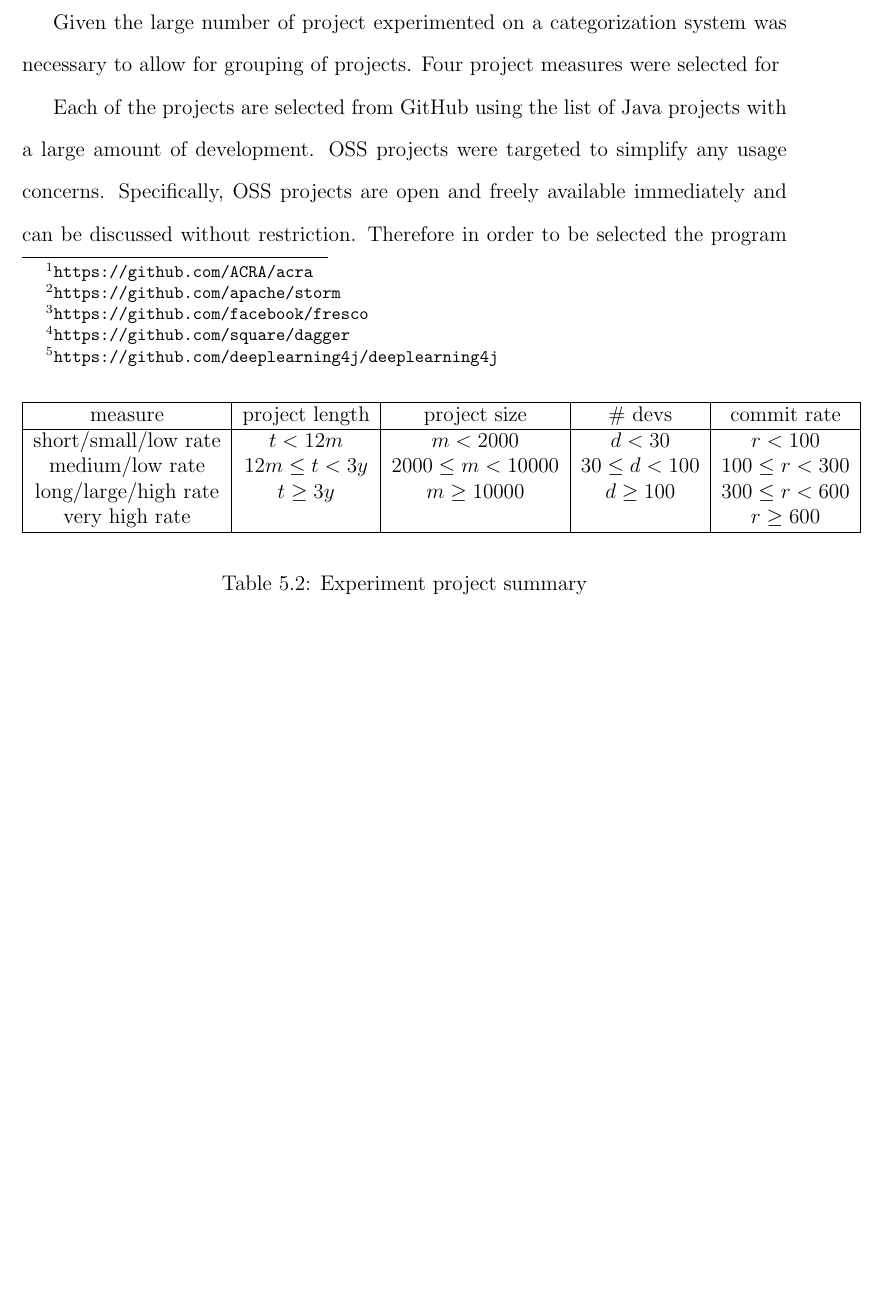
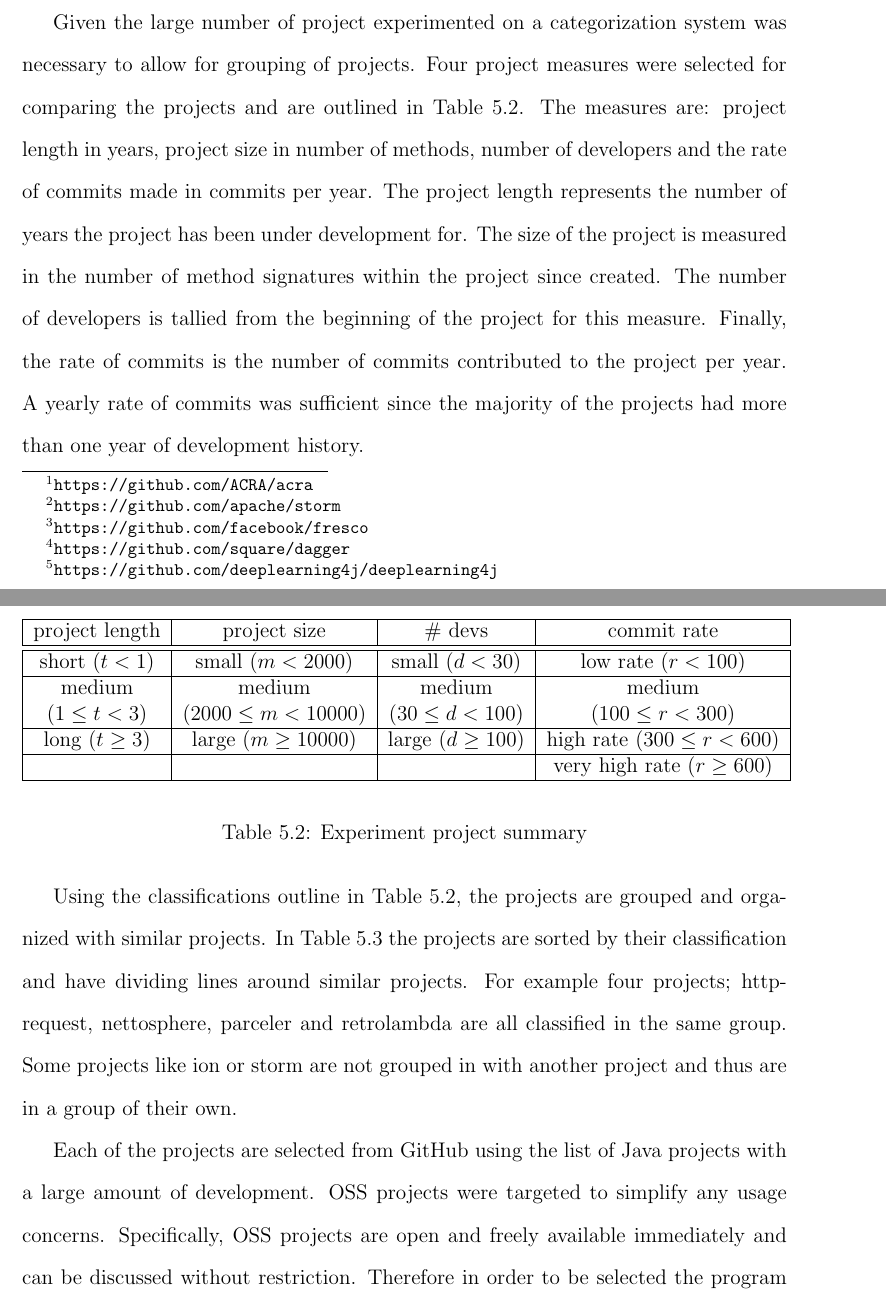
Before and after one commit to seer-lab/commit-change-prediction, a LaTeX thesis (src/thesis.tex, which reads src/experiments.tex): part of page 67 of 174 before the commit and two parts of pages 69 and 70 of 176 after it, the two joined at a grey line, cut so that both start at the same text, the shorter picture padded with empty space. Compiled offline with pdfLaTeX.

Commit message:
Fixed table and added all feauture sets

```diff
--- a/src/experiments.tex
+++ b/src/experiments.tex
@@ -49,25 +49,47 @@ The complete list of projects that were experimented on are found in \autoref{ta
 \addtocounter{footnote}{1}
 \footnotetext{\url{https://github.com/deeplearning4j/deeplearning4j}}
 
-Given the large number of project experimented on a categorization system was necessary to allow for grouping of projects. Four project measures were selected for
+Given the large number of project experimented on a categorization system was necessary to allow for grouping of projects. Four project measures were selected for comparing the projects and are outlined in \autoref{tab:project_size_summary_info}. The measures are: project length in years, project size in number of methods, number of developers and the rate of commits made in commits per year. The project length represents the number of years the project has been under development for. The size of the project is measured in the number of method signatures within the project since created. The number of developers is tallied from the beginning of the project for this measure. Finally, the rate of commits is the number of commits contributed to the project per year. A yearly rate of commits was sufficient since the majority of the projects had more than one year of development history.
 
 
 \begin{table}
 \begin{center}
-    \begin{tabular}{|c|c|c|c|c|}
+    \begin{tabular}{|c|c|c|c|}
         \hline
-        measure & project length & project size & \# devs & commit rate \\
+        project length & project size & \# devs & commit rate \\
         \hline
-        short/small/low rate & $t < 12 m$ & $m < 2000$ & $d < 30$ & $r < 100$ \\
-        medium/low rate & $12 m \leq t < 3 y$ & $2000 \leq m < 10000$ & $30 \leq d < 100$ & $100 \leq r < 300$ \\
-        long/large/high rate & $t \geq 3 y$ & $m \geq 10000$ & $d \geq 100$ & $300 \leq r < 600$ \\
-        very high rate & & & & $r \geq 600$ \\
+        \hline
+        short ($t < 1$) & small ($m < 2000$) & small ($d < 30$) & low rate ($r < 100$) \\
+        \hline
+        medium & medium & medium & medium \\
+        ($1 \leq t < 3$) & ($2000 \leq m < 10000$) & ($30 \leq d < 100$) & ($100 \leq r < 300$) \\
+        \hline
+        long ($t \geq 3$) & large ($m \geq 10000$) & large ($d \geq 100$) & high rate ($300 \leq r < 600$) \\
+        \hline
+        & & & very high rate ($r \geq 600$) \\
         \hline
     \end{tabular}
 \end{center}
 \caption{Experiment project summary}
 \label{tab:project_size_summary_info}
 \end{table}
+
+% \begin{table}
+% \begin{center}
+%     \begin{tabular}{|c|c|c|c|c|}
+%         \hline
+%         project length & short ($t < 12 m$) & medium ($12 m \leq t < 3 y$) & long ($t \geq 3 y$) & \\
+%         project size & small ($m < 2000$) & medium ($2000 \leq m < 10000$) & large ($m \geq 10000$) & \\
+%         \# devs & small ($d < 30$) & medium ($30 \leq d < 100$) & $d \geq 100$ & \\
+%         commit rate & low rate ($r < 100$) & medium ($100 \leq r < 300$) & high rate ($300 \leq r < 600$) & very high rate ($r \geq 600$) \\
+%         \hline
+%     \end{tabular}
+% \end{center}
+% \caption{Experiment project summary}
+% \label{tab:project_size_summary_info}
+% \end{table}
+
+Using the classifications outline in \autoref{tab:project_size_summary_info}, the projects are grouped and organized with similar projects. In \autoref{tab:project_size_summary} the projects are sorted by their classification and have dividing lines around similar projects. For example four projects; http-request, nettosphere, parceler and retrolambda are all classified in the same group. Some projects like ion or storm are not grouped in with another project and thus are in a group of their own.
 
 % TODO place in a better location
 % TODO talk about the table
```
Also changed, not shown: src/prediction.tex (+7 -0 lines), src/images/rf/test_6/acra_sample_range.png (added).
